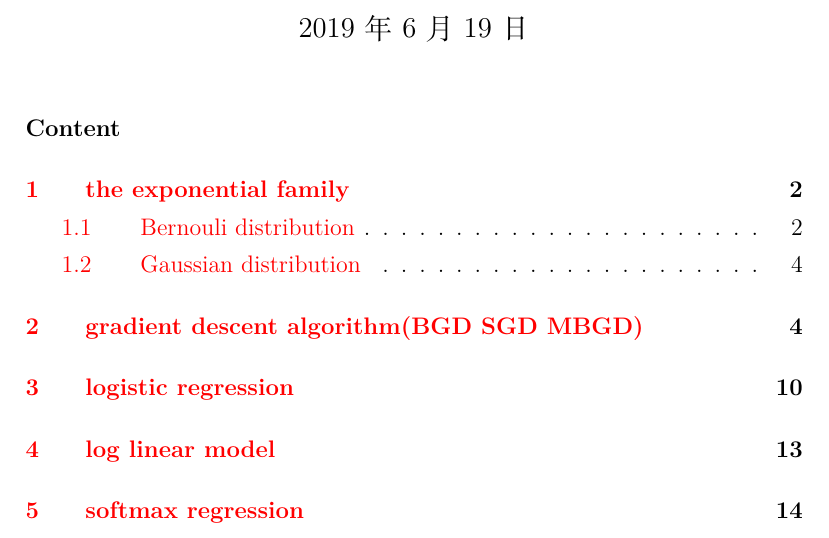
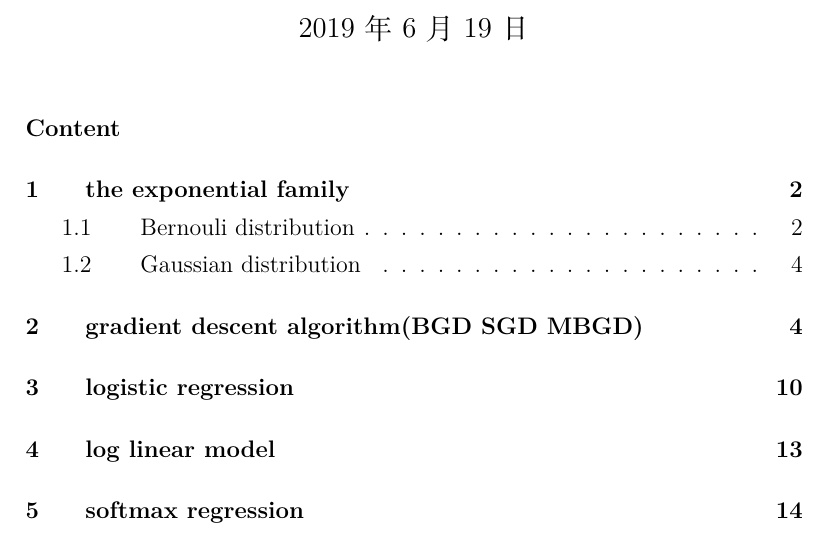
Before and after one commit to fishishappyandfree/ml_latex, a LaTeX document (logistic regression/logistic_regression.tex): part of page 1 of 15, cut so that both start at the same text. Compiled offline with XeLaTeX.

Commit message:
third commit by 20190619

```diff
--- a/logistic regression/logistic_regression.tex
+++ b/logistic regression/logistic_regression.tex
@@ -10,7 +10,7 @@
 \usepackage{graphicx}
 \usepackage{float}
 \usepackage{enumerate} % when need define format to number by myself
-\usepackage[colorlinks,linkcolor=red]{hyperref} % set super link
+\usepackage[colorlinks,linkcolor=black]{hyperref} % set super link
 
 % \newcommand命令的定义，新的命令
 \newcommand\degree{^\circ}
```
Also changed, not shown: logistic regression/logistic_regression.pdf, 1 other file.
